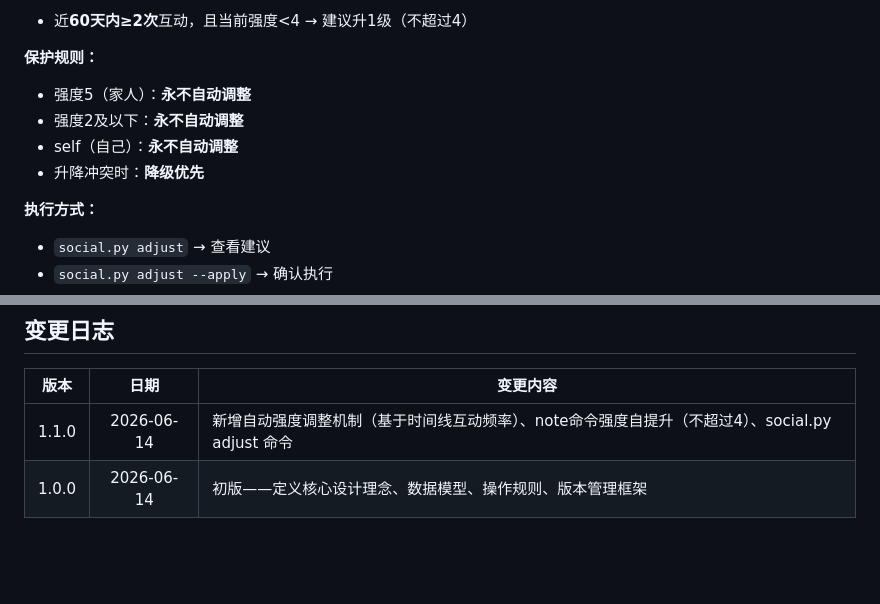
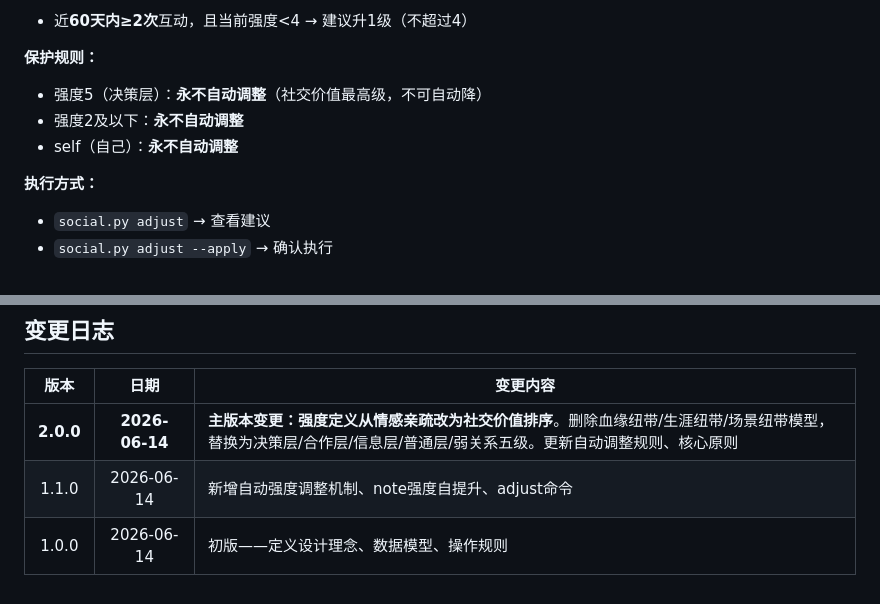
Before and after one commit to farmost-beep/social-agent, a Markdown page: SPEC.md, 2 parts joined by grey strips. GitHub-like rendering; blank space fills up the shorter version.

```diff
--- a/SPEC.md
+++ b/SPEC.md
@@ -229,10 +220,9 @@ social-agent/
 - 近**60天内≥2次**互动，且当前强度<4 → 建议升1级（不超过4）
 
 **保护规则：**
-- 强度5（家人）：**永不自动调整**
+- 强度5（决策层）：**永不自动调整**（社交价值最高级，不可自动降）
 - 强度2及以下：**永不自动调整**
 - self（自己）：**永不自动调整**
-- 升降冲突时：**降级优先**
 
 **执行方式：**
 - `social.py adjust` → 查看建议
@@ -248,5 +238,6 @@ social-agent/
 
 | 版本 | 日期 | 变更内容 |
 |:----:|:----:|---------|
-| 1.1.0 | 2026-06-14 | 新增自动强度调整机制（基于时间线互动频率）、note命令强度自提升（不超过4）、social.py adjust 命令 |
-| 1.0.0 | 2026-06-14 | 初版——定义核心设计理念、数据模型、操作规则、版本管理框架 |
+| **2.0.0** | **2026-06-14** | **主版本变更：强度定义从情感亲疏改为社交价值排序**。删除血缘纽带/生涯纽带/场景纽带模型，替换为决策层/合作层/信息层/普通层/弱关系五级。更新自动调整规则、核心原则 |
+| 1.1.0 | 2026-06-14 | 新增自动强度调整机制、note强度自提升、adjust命令 |
+| 1.0.0 | 2026-06-14 | 初版——定义设计理念、数据模型、操作规则 |
```
Also changed, not shown: other parts of SPEC.md (+23 -32 lines).
